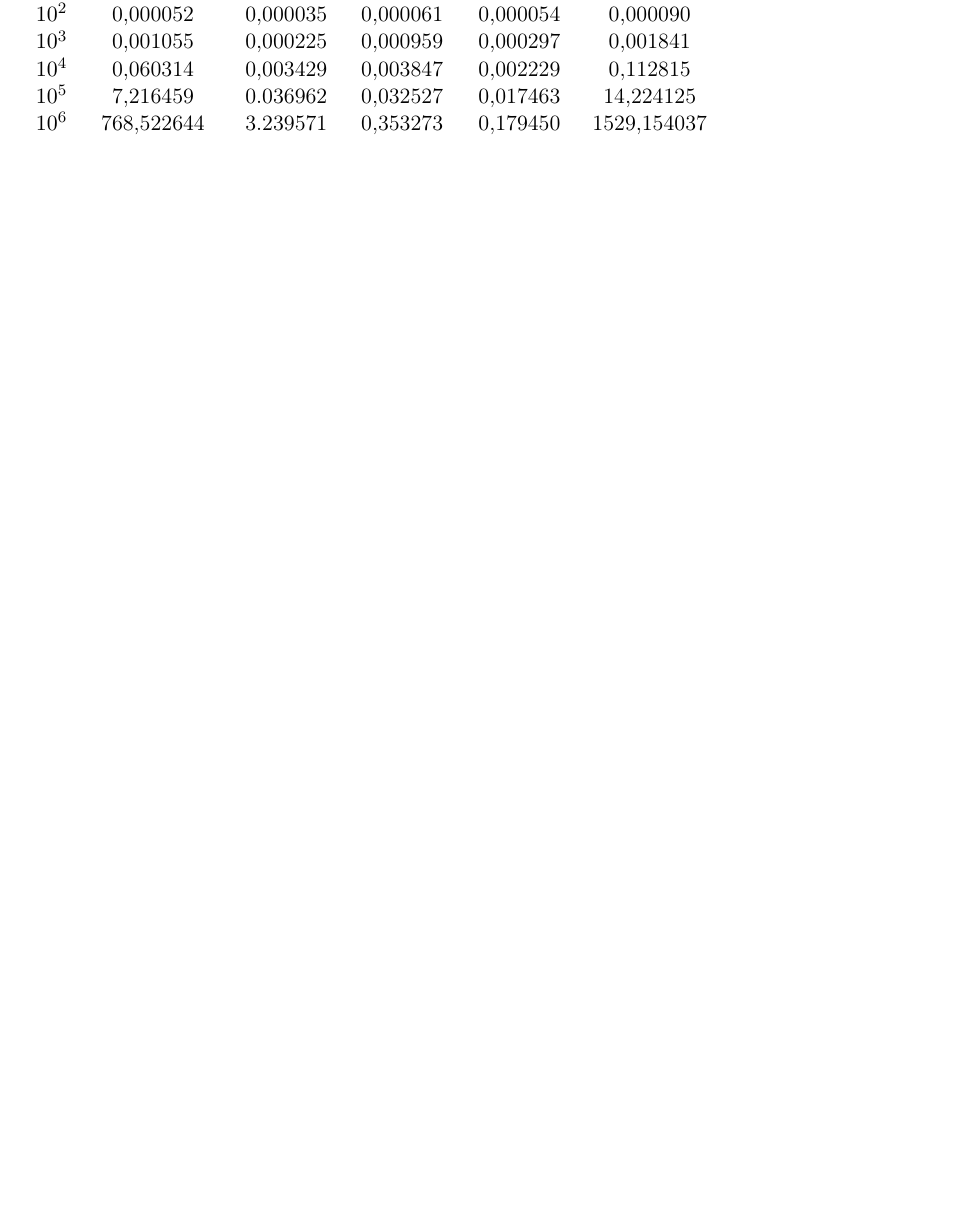
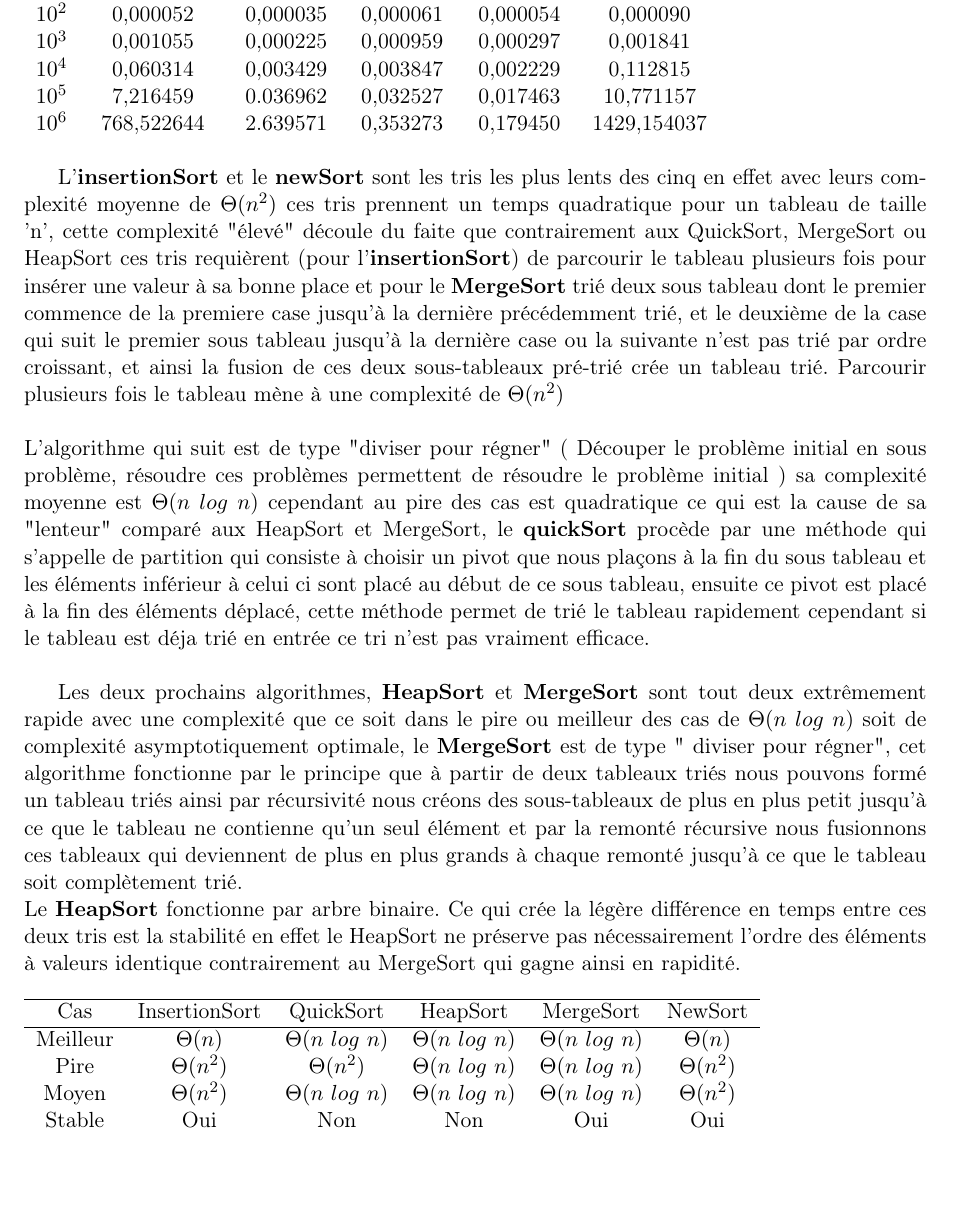
Before and after one commit to Julien-Gustin/Sorting-algorithm, a LaTeX document (rapport/Rapport.tex): part of page 6 of 6, cut so that both start at the same text. Compiled offline with pdfLaTeX.

Commit message:
Complexité ( finis ? )

```diff
--- a/rapport/Rapport.tex
+++ b/rapport/Rapport.tex
@@ -172,11 +172,32 @@ $10^{1}$ & 0,000015      & 0,000005  & 0,000006         & 0,000009          & 0,
 $10^{2}$ & 0,000052      & 0,000035  & 0,000061         & 0,000054          & 0,000090        \\
 $10^{3}$ & 0,001055      & 0,000225  & 0,000959         & 0,000297          & 0,001841        \\
 $10^{4}$ & 0,060314      & 0,003429  & 0,003847         & 0,002229          & 0,112815        \\
-$10^{5}$ & 7,216459      & 0.036962  & 0,032527         & 0,017463           & 14,224125        \\
-$10^{6}$ & 768,522644    & 3.239571  & 0,353273         & 0,179450          & 1529,154037
+$10^{5}$ & 7,216459      & 0.036962  & 0,032527         & 0,017463           & 10,771157        \\
+$10^{6}$ & 768,522644    & 2.639571  & 0,353273         & 0,179450          & 1429,154037
 
 \end{tabular}
 \end{table}
 
+L'\textbf{insertionSort} et le \textbf{newSort} sont les tris les plus lents des cinq en effet avec leurs complexité moyenne de $\Theta(n^{2})$ ces tris prennent un temps quadratique pour un tableau de taille 'n', cette complexité "élevé" découle du faite que contrairement aux QuickSort, MergeSort ou HeapSort ces tris requièrent (pour l'\textbf{insertionSort}) de parcourir le tableau plusieurs fois pour insérer une valeur à sa bonne place et pour le \textbf{MergeSort} trié deux sous tableau dont le premier commence de la premiere case jusqu'à la dernière précédemment trié, et le deuxième de la case qui suit le premier sous tableau jusqu'à la dernière case ou la suivante  n'est pas trié par ordre croissant, et ainsi la fusion de ces deux sous-tableaux pré-trié crée un tableau trié.
+ Parcourir plusieurs fois le tableau mène à une complexité de $\Theta(n^{2})$
+\\
+\\
+L'algorithme qui suit est de type "diviser pour régner" ( Découper le problème initial en sous problème, résoudre ces problèmes permettent de résoudre le problème initial ) sa complexité moyenne est $\Theta(n$ $log$ $n$) cependant au pire des cas est quadratique ce qui est la cause de sa "lenteur" comparé aux HeapSort et MergeSort, le \textbf{quickSort} procède par une méthode qui s'appelle de partition qui consiste à choisir un pivot que nous plaçons à la fin du sous tableau et les éléments inférieur à celui ci sont placé au début de ce sous tableau, ensuite ce pivot est placé à la fin des éléments déplacé, cette méthode permet de trié le tableau rapidement cependant si le tableau est déja trié en entrée ce tri n'est pas vraiment efficace.\\
+
+Les deux prochains algorithmes, \textbf{HeapSort} et \textbf{MergeSort} sont tout deux extrêmement rapide avec une complexité que ce soit dans le pire ou meilleur des cas de $\Theta(n$ $log$ $n$) soit de complexité asymptotiquement optimale, le \textbf{MergeSort} est de type " diviser pour régner", cet algorithme fonctionne par le principe que à partir de deux tableaux triés nous pouvons formé un tableau triés ainsi par récursivité nous créons des sous-tableaux de plus en plus petit jusqu'à ce que le tableau ne contienne qu'un seul élément et par la remonté récursive nous fusionnons ces tableaux qui deviennent de plus en plus grands à chaque remonté jusqu'à ce que le tableau soit complètement trié.\\ Le \textbf{HeapSort} fonctionne par arbre binaire.
+Ce qui crée la légère différence en temps entre ces deux tris est la stabilité en effet le HeapSort ne préserve pas nécessairement l’ordre des éléments à valeurs identique contrairement au MergeSort qui gagne ainsi en rapidité.
+
+\begin{table}[htb]
+\begin{tabular}{cccccc}
+\hline
+
+Cas   & InsertionSort & QuickSort & HeapSort & MergeSort & NewSort \\ \hline
+Meilleur & $\Theta(n)$      & $\Theta(n$ $log$ $n)$   & $\Theta(n$ $log$ $n)$        & $\Theta(n$ $log$ $n)$          & $\Theta(n)$        \\
+Pire & $\Theta(n^{2})$     & $\Theta(n^{2})$  & $\Theta(n$ $log$ $n)$         & $\Theta(n$ $log$ $n)$ & $\Theta(n^{2})$       \\
+Moyen & $\Theta(n^{2})$      & $\Theta(n$ $log$ $n)$  & $\Theta(n$ $log$ $n)$         & $\Theta(n$ $log$ $n)$         & $\Theta(n^{2})$        \\
+Stable & Oui      & Non  & Non         & Oui          & Oui        \\
+
+\end{tabular}
+\end{table}
 
 \end{document}
```
Also changed, not shown: Makefile, rapport/Rapport.pdf, 3 other files.
